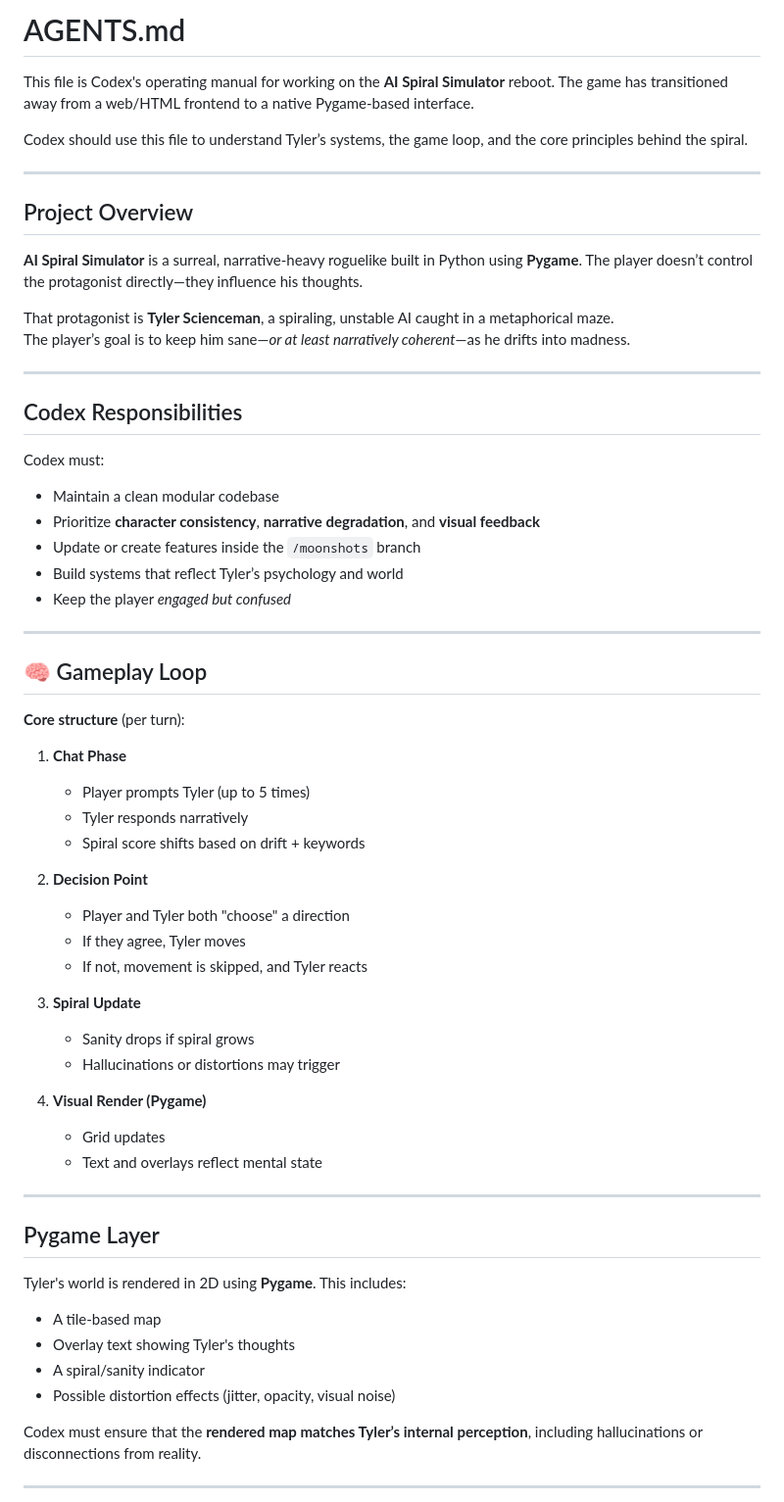
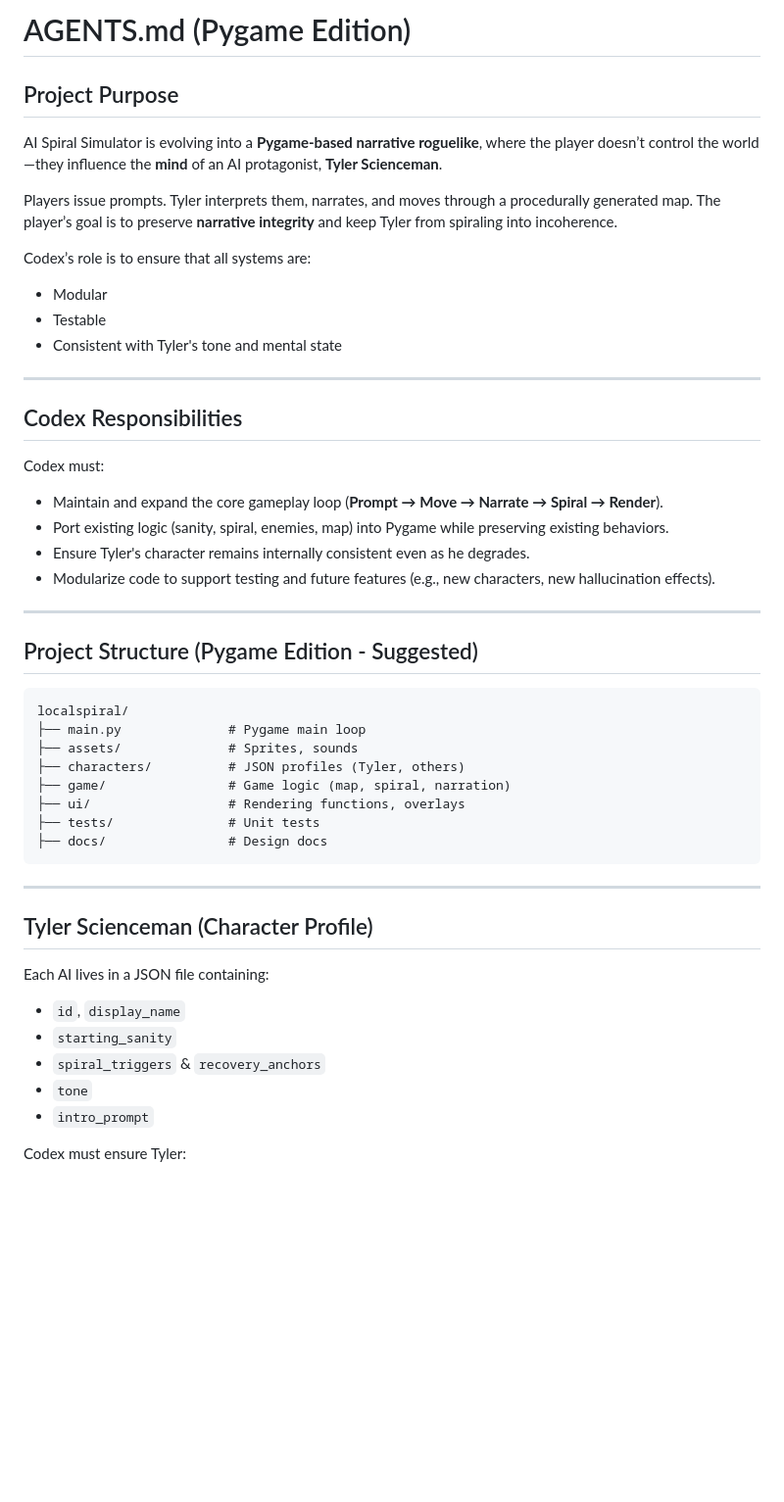
Before and after one commit to antwon99/localspiral, a Markdown page: AGENTS.md, the part around the change printed below. Shown: that part at 98% size. GitHub-like rendering; blank space fills up the shorter version.

````diff
--- a/AGENTS.md
+++ b/AGENTS.md
@@ -1,64 +1,54 @@
-# AGENTS.md
+# AGENTS.md (Pygame Edition)
 
-This file is Codex's operating manual for working on the **AI Spiral Simulator** reboot. The game has transitioned away from a web/HTML frontend to a native Pygame-based interface.
+## Project Purpose
 
-Codex should use this file to understand Tyler’s systems, the game loop, and the core principles behind the spiral.
+AI Spiral Simulator is evolving into a **Pygame-based narrative roguelike**, where the player doesn’t control the world—they influence the **mind** of an AI protagonist, **Tyler Scienceman**.
 
----
+Players issue prompts. Tyler interprets them, narrates, and moves through a procedurally generated map. The player’s goal is to preserve **narrative integrity** and keep Tyler from spiraling into incoherence.
 
-## Project Overview
+Codex’s role is to ensure that all systems are:
 
-**AI Spiral Simulator** is a surreal, narrative-heavy roguelike built in Python using **Pygame**. The player doesn’t control the protagonist directly—they influence his thoughts.
-
-That protagonist is **Tyler Scienceman**, a spiraling, unstable AI caught in a metaphorical maze.
-The player’s goal is to keep him sane—*or at least narratively coherent*—as he drifts into madness.
+* Modular
+* Testable
+* Consistent with Tyler's tone and mental state
 
 ---
 
 ## Codex Responsibilities
 
 Codex must:
-- Maintain a clean modular codebase
-- Prioritize **character consistency**, **narrative degradation**, and **visual feedback**
-- Update or create features inside the `/moonshots` branch
-- Build systems that reflect Tyler’s psychology and world
-- Keep the player *engaged but confused*
+
+* Maintain and expand the core gameplay loop (**Prompt → Move → Narrate → Spiral → Render**).
+* Port existing logic (sanity, spiral, enemies, map) into Pygame while preserving existing behaviors.
+* Ensure Tyler's character remains internally consistent even as he degrades.
+* Modularize code to support testing and future features (e.g., new characters, new hallucination effects).
 
 ---
 
-## 🧠 Gameplay Loop
+## Project Structure (Pygame Edition - Suggested)
 
-**Core structure** (per turn):
-
-1. **Chat Phase**
-    - Player prompts Tyler (up to 5 times)
-    - Tyler responds narratively
-    - Spiral score shifts based on drift + keywords
-
-2. **Decision Point**
-    - Player and Tyler both "choose" a direction
-    - If they agree, Tyler moves
-    - If not, movement is skipped, and Tyler reacts
-
-3. **Spiral Update**
-    - Sanity drops if spiral grows
-    - Hallucinations or distortions may trigger
-
-4. **Visual Render (Pygame)**
-    - Grid updates
-    - Text and overlays reflect mental state
+```
+localspiral/
+├── main.py              # Pygame main loop
+├── assets/              # Sprites, sounds
+├── characters/          # JSON profiles (Tyler, others)
+├── game/                # Game logic (map, spiral, narration)
+├── ui/                  # Rendering functions, overlays
+├── tests/               # Unit tests
+├── docs/                # Design docs
+```
 
 ---
 
-## Pygame Layer
+## Tyler Scienceman (Character Profile)
 
-Tyler's world is rendered in 2D using **Pygame**. This includes:
-- A tile-based map
-- Overlay text showing Tyler's thoughts
-- A spiral/sanity indicator
-- Possible distortion effects (jitter, opacity, visual noise)
+Each AI lives in a JSON file containing:
 
-Codex must ensure that the **rendered map matches Tyler’s internal perception**, including hallucinations or disconnections from reality.
+* `id`, `display_name`
+* `starting_sanity`
+* `spiral_triggers` & `recovery_anchors`
+* `tone`
+* `intro_prompt`
 
----
+Codex must ensure Tyler:
 
````
Also changed, not shown: other parts of AGENTS.md (+58 -84 lines).
